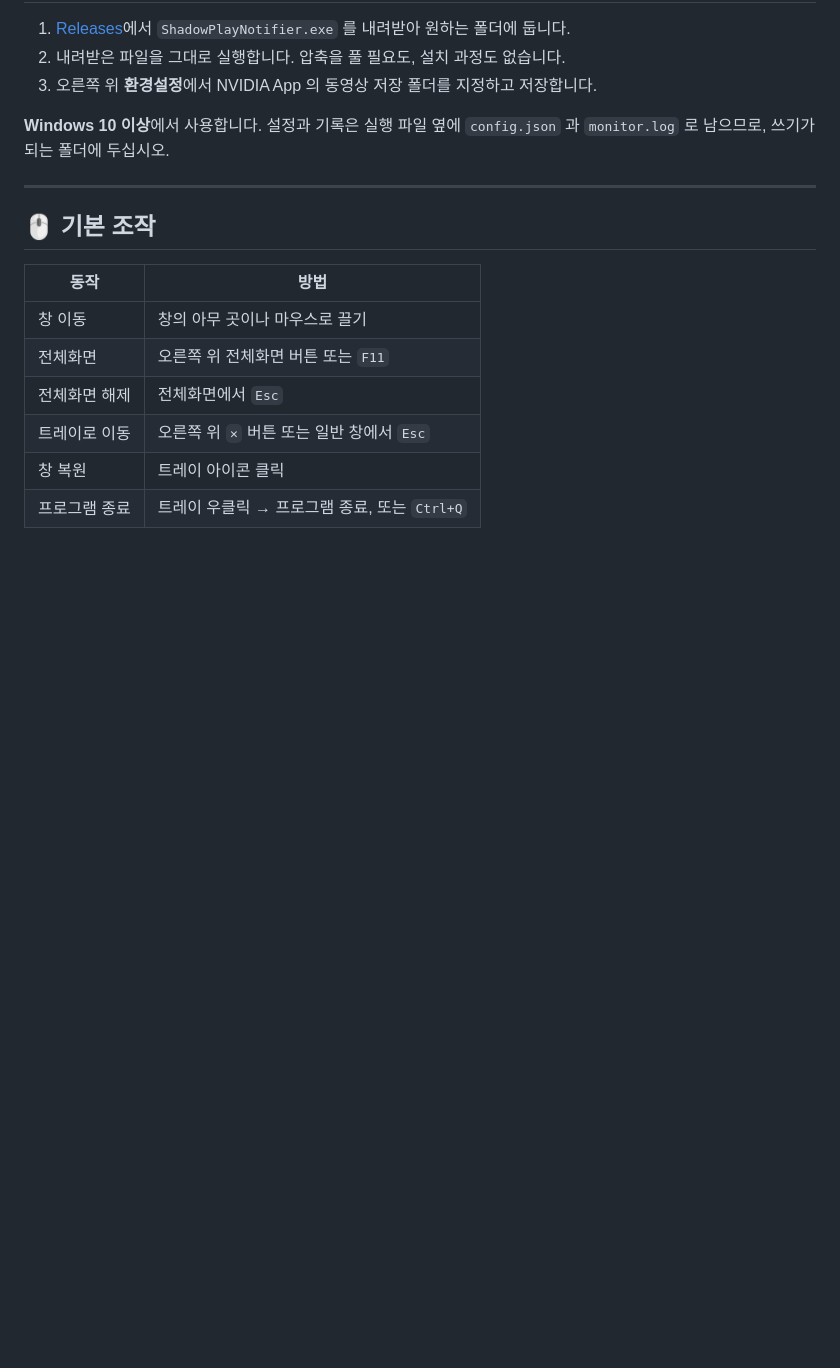
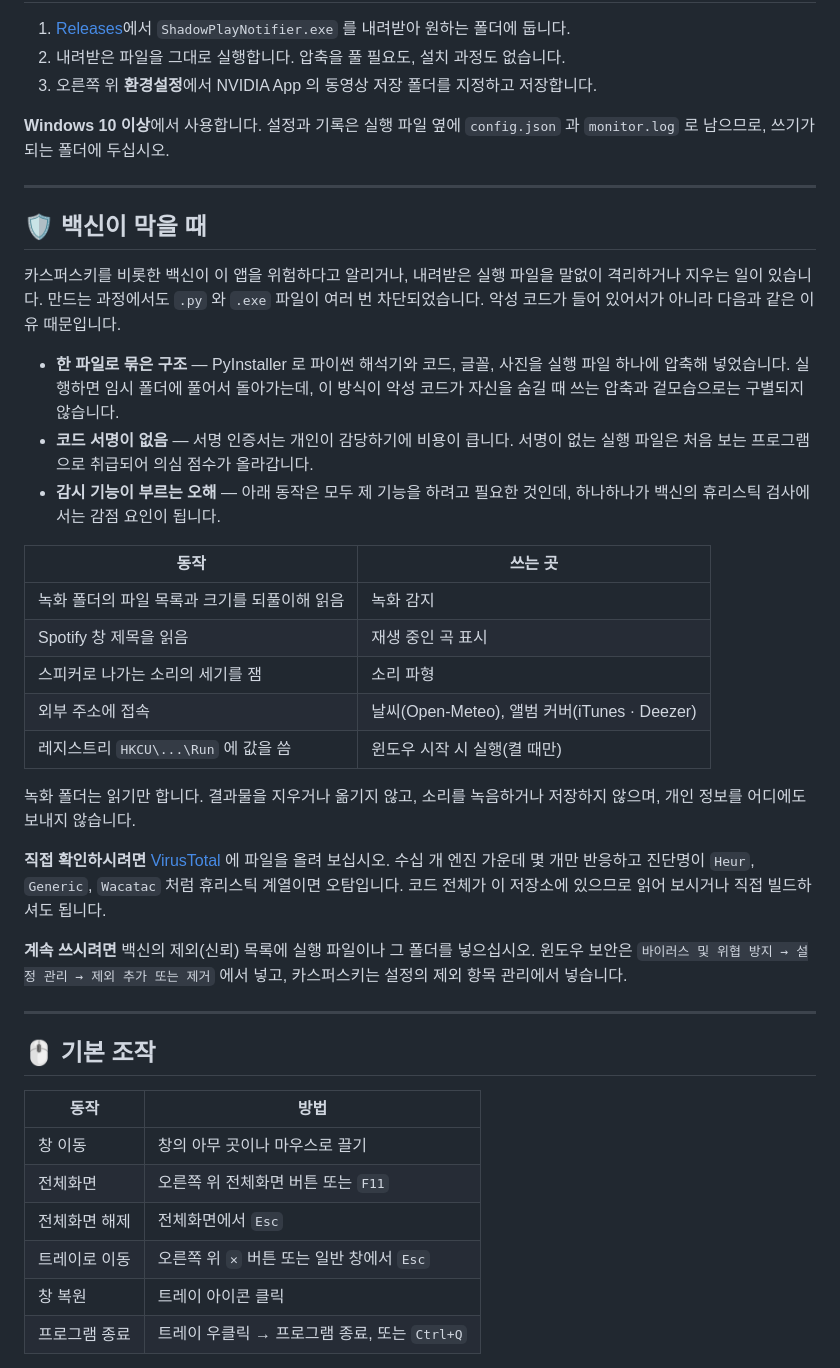
Before and after one commit to deuxdoom/Shadowplay-Notifier, a Markdown page: README.md, the part around the change. Drawn GitHub-style; blank space fills up the shorter version.

Commit message:
백신 오탐 내용 추가

```diff
--- a/README.md
+++ b/README.md
@@ -97,6 +97,42 @@ NVIDIA App 의 녹화 상태 아이콘이 영상에 그대로 찍히는 것이
 
 ---
 
+## 🛡️ 백신이 막을 때
+
+카스퍼스키를 비롯한 백신이 이 앱을 위험하다고 알리거나, 내려받은 실행 파일을 말없이
+격리하거나 지우는 일이 있습니다. 만드는 과정에서도 `.py` 와 `.exe` 파일이 여러 번
+차단되었습니다. 악성 코드가 들어 있어서가 아니라 다음과 같은 이유 때문입니다.
+
+- **한 파일로 묶은 구조** — PyInstaller 로 파이썬 해석기와 코드, 글꼴, 사진을 실행 파일
+  하나에 압축해 넣었습니다. 실행하면 임시 폴더에 풀어서 돌아가는데, 이 방식이 악성
+  코드가 자신을 숨길 때 쓰는 압축과 겉모습으로는 구별되지 않습니다.
+- **코드 서명이 없음** — 서명 인증서는 개인이 감당하기에 비용이 큽니다. 서명이 없는
+  실행 파일은 처음 보는 프로그램으로 취급되어 의심 점수가 올라갑니다.
+- **감시 기능이 부르는 오해** — 아래 동작은 모두 제 기능을 하려고 필요한 것인데,
+  하나하나가 백신의 휴리스틱 검사에서는 감점 요인이 됩니다.
+
+| 동작 | 쓰는 곳 |
+| --- | --- |
+| 녹화 폴더의 파일 목록과 크기를 되풀이해 읽음 | 녹화 감지 |
+| Spotify 창 제목을 읽음 | 재생 중인 곡 표시 |
+| 스피커로 나가는 소리의 세기를 잼 | 소리 파형 |
+| 외부 주소에 접속 | 날씨(Open-Meteo), 앨범 커버(iTunes · Deezer) |
+| 레지스트리 `HKCU\...\Run` 에 값을 씀 | 윈도우 시작 시 실행(켤 때만) |
+
+녹화 폴더는 읽기만 합니다. 결과물을 지우거나 옮기지 않고, 소리를 녹음하거나 저장하지
+않으며, 개인 정보를 어디에도 보내지 않습니다.
+
+**직접 확인하시려면** [VirusTotal](https://www.virustotal.com/) 에 파일을 올려 보십시오.
+수십 개 엔진 가운데 몇 개만 반응하고 진단명이 `Heur`, `Generic`, `Wacatac` 처럼
+휴리스틱 계열이면 오탐입니다. 코드 전체가 이 저장소에 있으므로 읽어 보시거나 직접
+빌드하셔도 됩니다.
+
+**계속 쓰시려면** 백신의 제외(신뢰) 목록에 실행 파일이나 그 폴더를 넣으십시오.
+윈도우 보안은 `바이러스 및 위협 방지 → 설정 관리 → 제외 추가 또는 제거` 에서 넣고,
+카스퍼스키는 설정의 제외 항목 관리에서 넣습니다.
+
+---
+
 ## 🖱️ 기본 조작
 
 | 동작 | 방법 |
```
